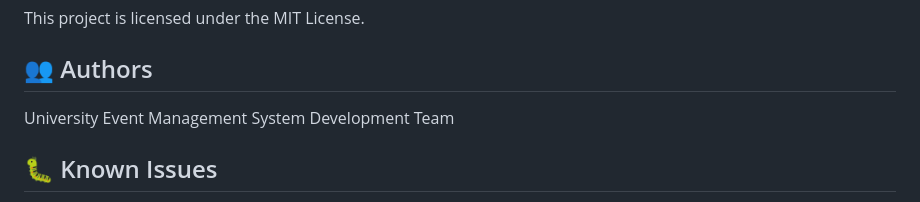
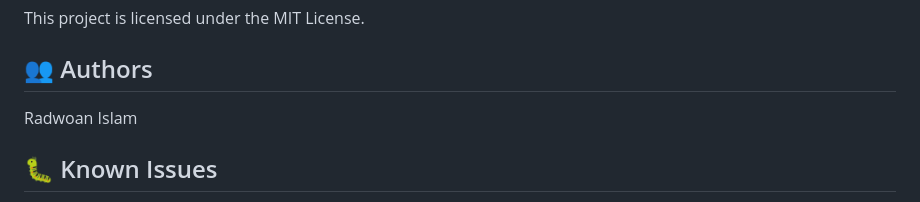
Before and after one commit to islamradowan/university-event-management, a Markdown page: README.md, the part around the change. GitHub-like rendering.

```diff
--- a/README.md
+++ b/README.md
@@ -363,7 +363,7 @@ This project is licensed under the MIT License.
 
 ## 👥 Authors
 
-University Event Management System Development Team
+Radwoan Islam
 
 ## 🐛 Known Issues
 
```
